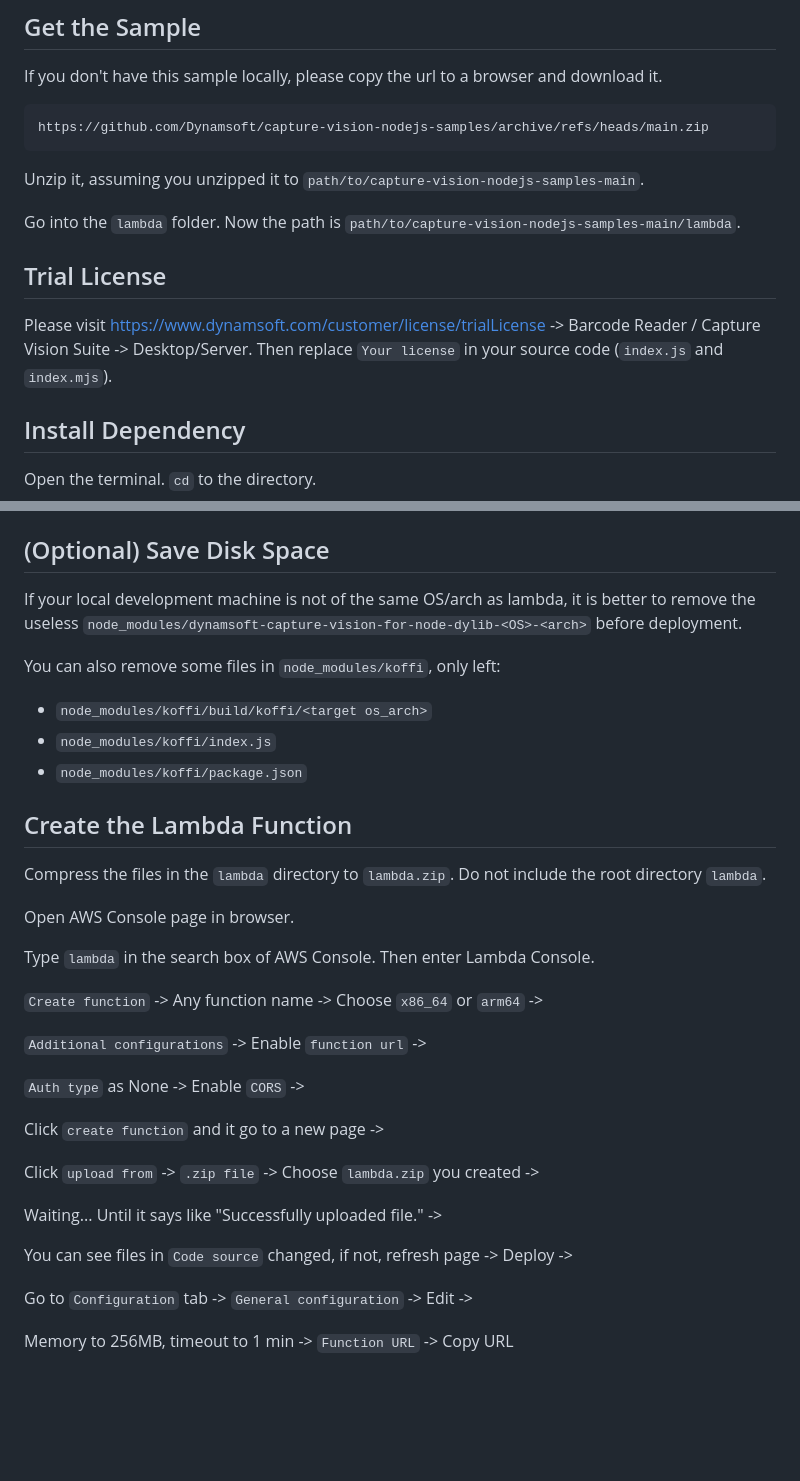
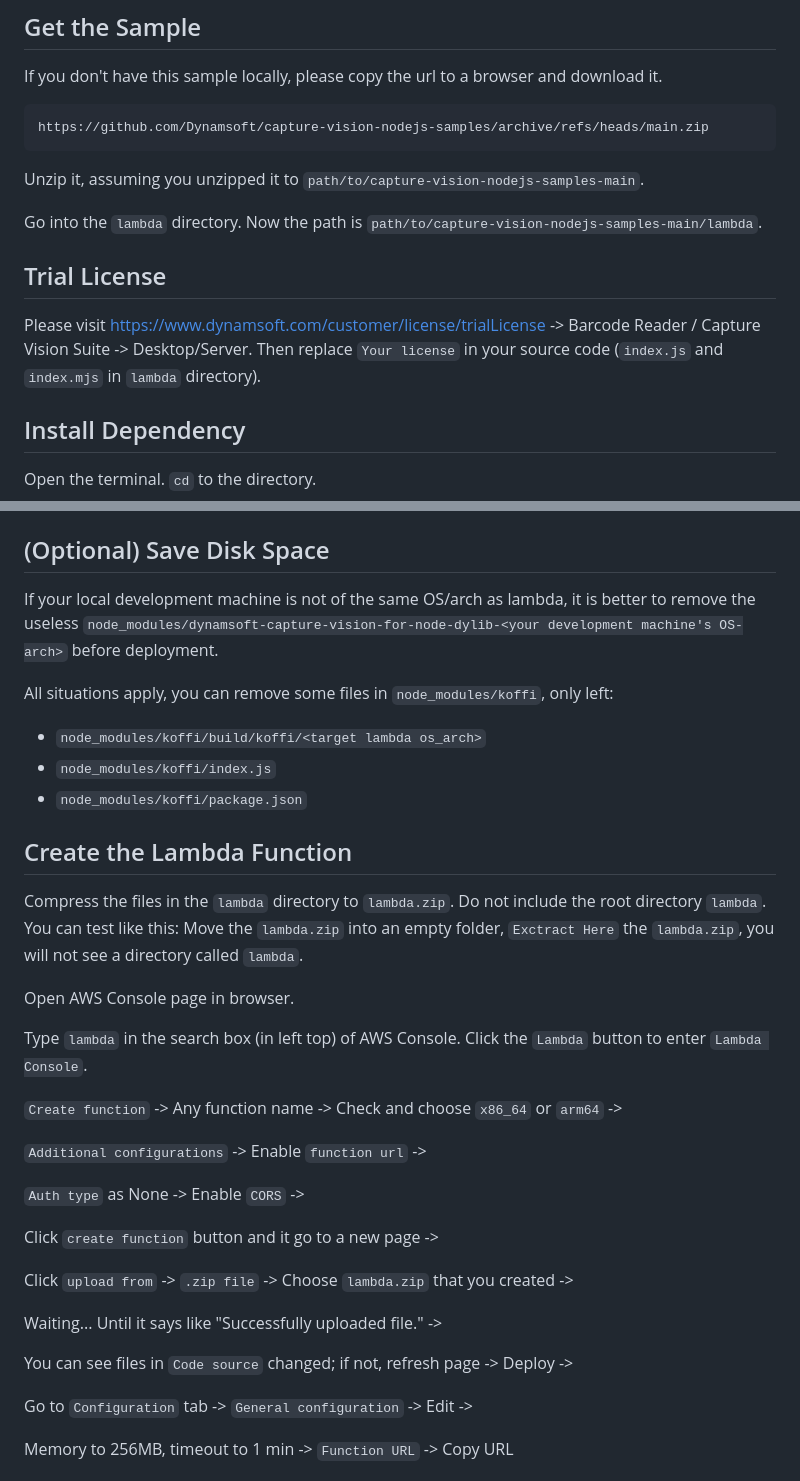
Before and after one commit to Dynamsoft/capture-vision-nodejs-samples, a Markdown page: lambda/README.md, 2 parts joined by grey strips. GitHub-like rendering; blank space fills up the shorter version.

```diff
--- a/lambda/README.md
+++ b/lambda/README.md
@@ -29,11 +29,11 @@ https://github.com/Dynamsoft/capture-vision-nodejs-samples/archive/refs/heads/ma
 
 Unzip it, assuming you unzipped it to `path/to/capture-vision-nodejs-samples-main`.
 
-Go into the `lambda` folder. Now the path is `path/to/capture-vision-nodejs-samples-main/lambda`.
+Go into the `lambda` directory. Now the path is `path/to/capture-vision-nodejs-samples-main/lambda`.
 
 ## Trial License
 
-Please visit https://www.dynamsoft.com/customer/license/trialLicense -> Barcode Reader / Capture Vision Suite -> Desktop/Server. Then replace `Your license` in your source code (`index.js` and `index.mjs`).
+Please visit https://www.dynamsoft.com/customer/license/trialLicense -> Barcode Reader / Capture Vision Suite -> Desktop/Server. Then replace `Your license` in your source code (`index.js` and `index.mjs` in `lambda` directory).
 
 ## Install Dependency
 
@@ -61,34 +61,34 @@ We provide both `index.js` or `index.mjs`. You can choose one you like and delet
 
 ## (Optional) Save Disk Space
 
-If your local development machine is not of the same OS/arch as lambda, it is better to remove the useless `node_modules/dynamsoft-capture-vision-for-node-dylib-<OS>-<arch>` before deployment.
+If your local development machine is not of the same OS/arch as lambda, it is better to remove the useless `node_modules/dynamsoft-capture-vision-for-node-dylib-<your development machine's OS-arch>` before deployment.
 
-You can also remove some files in `node_modules/koffi`, only left:
-* `node_modules/koffi/build/koffi/<target os_arch>`
+All situations apply, you can remove some files in `node_modules/koffi`, only left:
+* `node_modules/koffi/build/koffi/<target lambda os_arch>`
 * `node_modules/koffi/index.js`
 * `node_modules/koffi/package.json`
 
 ## Create the Lambda Function
 
-Compress the files in the `lambda` directory to `lambda.zip`. Do not include the root directory `lambda`.
+Compress the files in the `lambda` directory to `lambda.zip`. Do not include the root directory `lambda`. You can test like this: Move the `lambda.zip` into an empty folder,  `Exctract Here` the `lambda.zip`, you will not see a directory called `lambda`.
 
 Open AWS Console page in browser.
 
-Type `lambda` in the search box of AWS Console. Then enter Lambda Console.
+Type `lambda` in the search box (in left top) of AWS Console. Click the `Lambda` button to enter `Lambda Console`.
 
-`Create function` -> Any function name -> Choose `x86_64` or `arm64` ->
+`Create function` -> Any function name -> Check and choose `x86_64` or `arm64` ->
 
 `Additional configurations` -> Enable `function url` ->
 
 `Auth type` as None -> Enable `CORS` ->
 
-Click `create function` and it go to a new page ->
+Click `create function` button and it go to a new page ->
 
-Click `upload from` -> `.zip file` -> Choose `lambda.zip` you created ->
+Click `upload from` -> `.zip file` -> Choose `lambda.zip` that you created ->
 
 Waiting... Until it says like "Successfully uploaded file." ->
 
-You can see files in `Code source` changed, if not, refresh page -> Deploy ->
+You can see files in `Code source` changed; if not, refresh page -> Deploy ->
 
 Go to `Configuration` tab -> `General configuration` -> Edit ->
 
```
